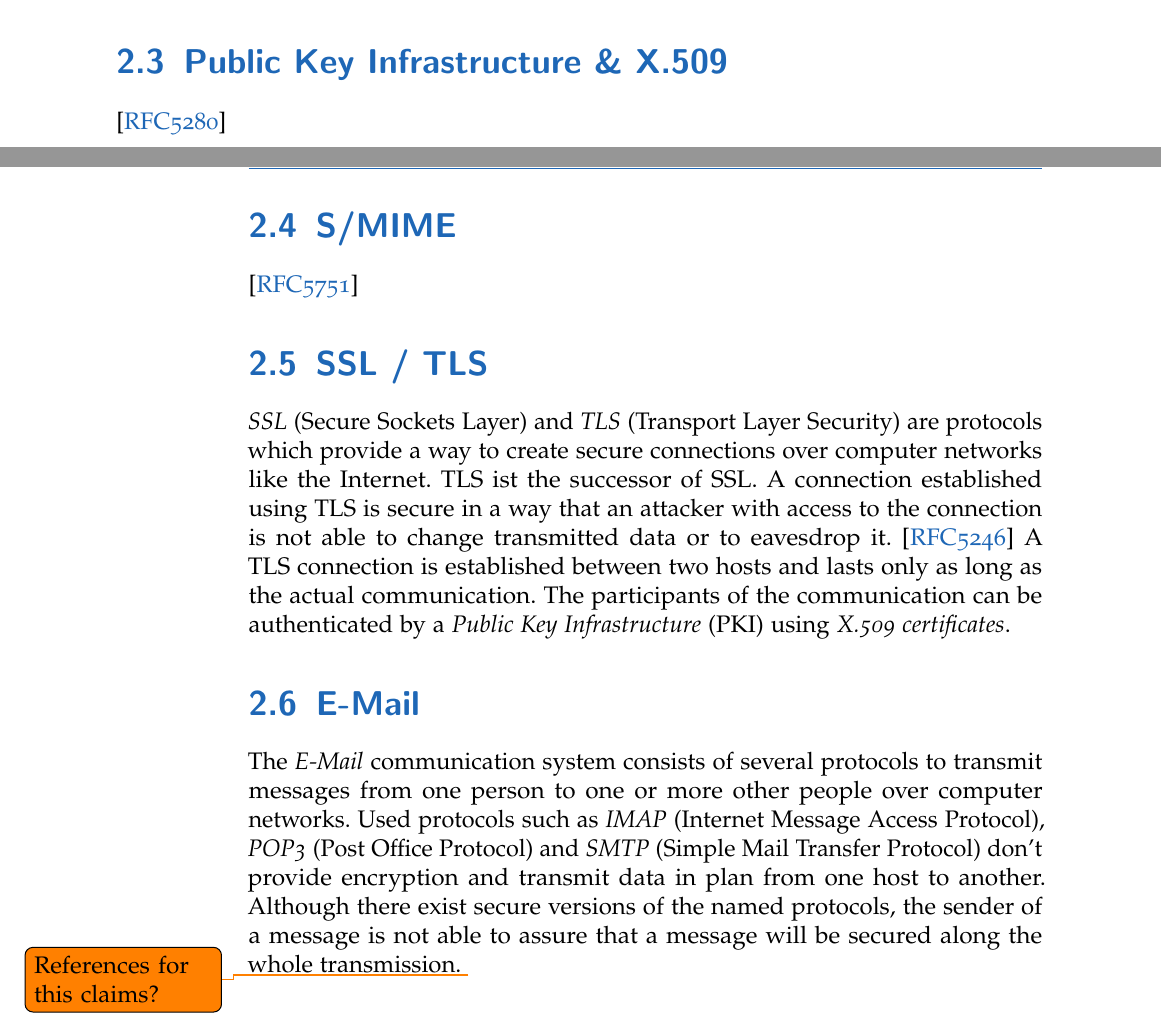
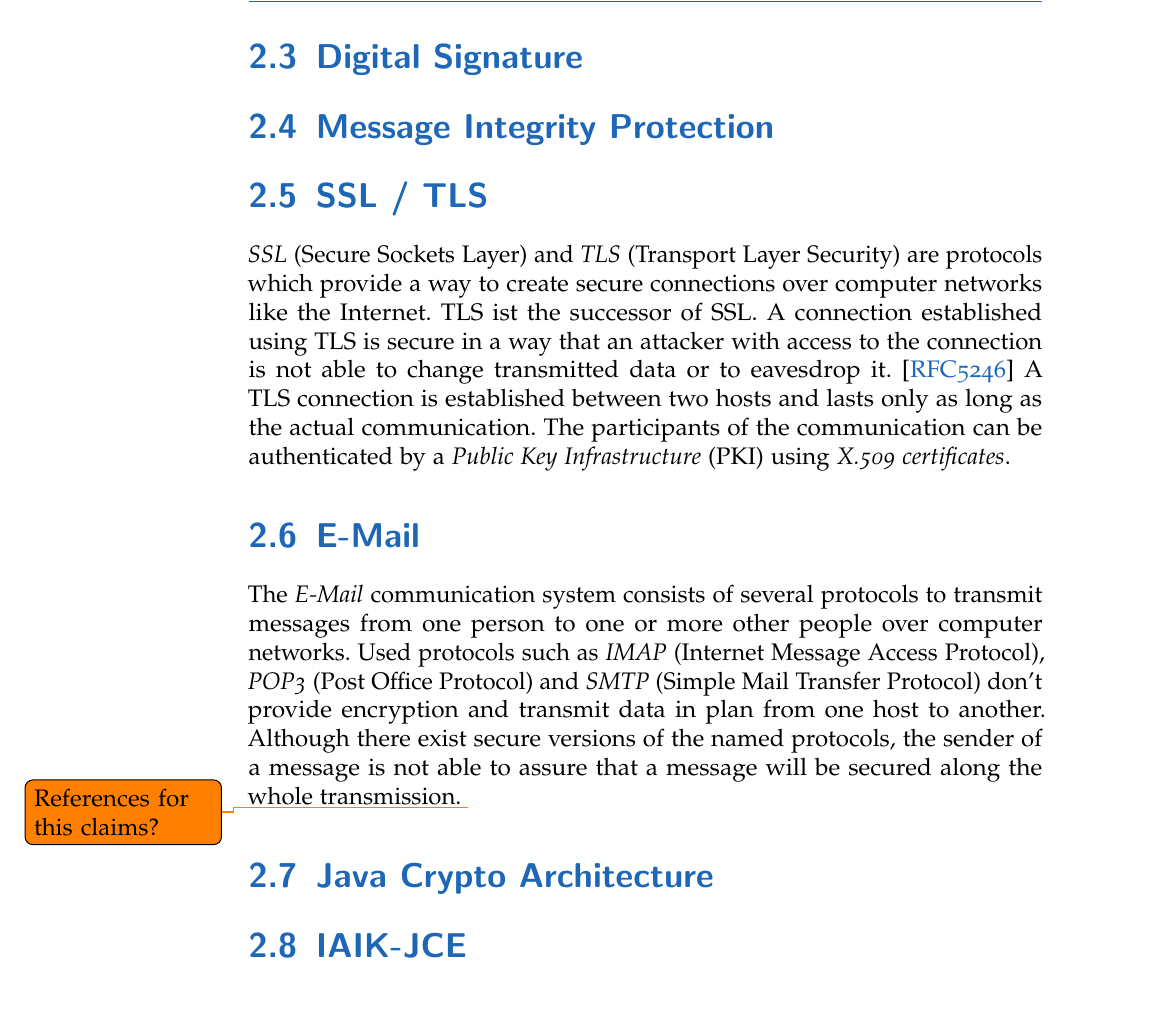
Before and after one commit to stefan2904/bakk-thesis, a LaTeX thesis (main.tex, which reads 2-preliminaries.tex): two parts of pages 13 and 14 of 32 before the commit and part of page 14 of 32 after it, the two joined at a grey line, cut at the place of the change. Compiled offline with pdfLaTeX; an older LaTeX class or package is replaced by its successor.

Commit message:
updated notes and preliminaries

```diff
--- a/2-preliminaries.tex
+++ b/2-preliminaries.tex
@@ -25,18 +25,16 @@ In contrast to  {Symmetric Cryptography}, \textit{Piblic-Key Cryptography} refer
 	plainText = decryptCipher(cipherText, privateKey)
 \end{equation}
 
+%\section{Public Key Infrastructure \&{} X.509}
+%\citep{RFC5280}
 
-\section{Public Key Infrastructure \&{} X.509}
+%\section{S/MIME}
+%\citep{RFC5751}
 
-\citep{RFC5280}
+\section{Digital Signature}
 
 
-
-\section{S/MIME}
-
-\citep{RFC5751}
-
-
+\section{Message Integrity Protection}
 
 \section{SSL / TLS}
 
@@ -45,3 +43,11 @@ In contrast to  {Symmetric Cryptography}, \textit{Piblic-Key Cryptography} refer
 \section{E-Mail}
 
 The \textit{E-Mail} communication system consists of several protocols to transmit messages from one person to one or more other people over computer networks. Used protocols such as \textit{IMAP} (Internet Message Access Protocol), \textit{POP3} (Post Office Protocol) and \textit{SMTP} (Simple Mail Transfer Protocol) don't provide encryption and transmit data in plan from one host to another. Although there exist secure versions of the named protocols, the sender of a message is not able to assure that a message will be secured along the whole transmission. \todo{References for this claims?}
+
+\section{Java Crypto Architecture} \label{section:pre:jca}
+
+% TODO !
+
+\section{IAIK-JCE} \label{section:pre:jce}
+
+% TODO !
```
Also changed, not shown: 3-openPGP.tex (+1 -1 lines).
